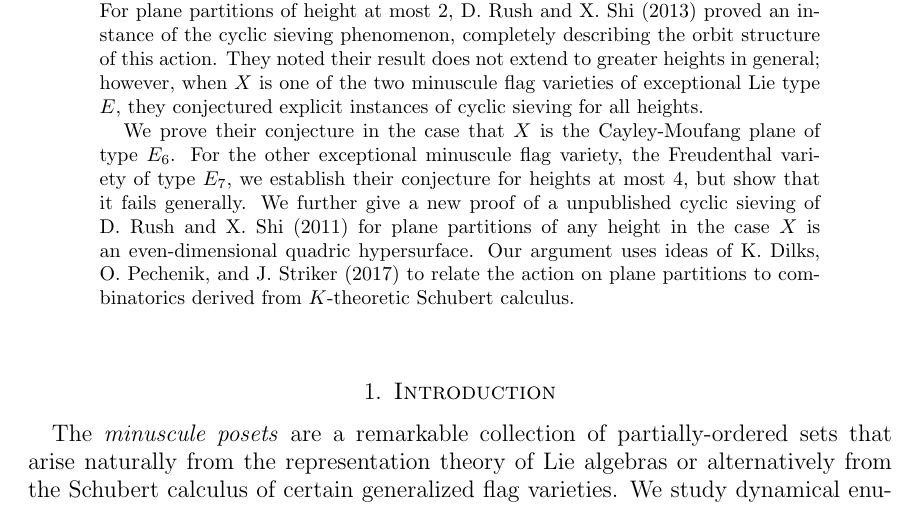
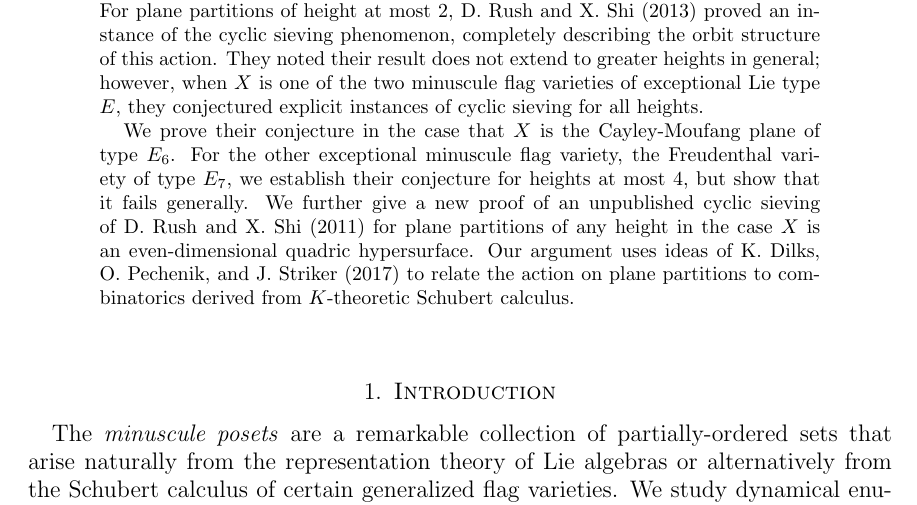
Before and after one commit to dogestoyevsky/ExceptionalPlanePartitions, a LaTeX paper (exceptionals4.tex): part of page 1 of 25, cut so that both start at the same text. Compiled offline with pdfLaTeX.

Commit message:
typo in abstract aaargh

```diff
--- a/exceptionals4.tex
+++ b/exceptionals4.tex
@@ -152,7 +152,7 @@
 For each minuscule flag variety $X$, there is a corresponding minuscule poset, describing its Schubert decomposition. We study an action on plane partitions over such posets, introduced by P.~Cameron and D.~Fon-der-Flaass (1995).
 For plane partitions of height at most $2$, D.~Rush and X.~Shi (2013) proved an instance of the cyclic sieving phenomenon, completely describing the orbit structure of this action. They noted their result does not extend to greater heights in general; however, when $X$ is one of the two minuscule flag varieties of exceptional Lie type $E$, they conjectured explicit instances of cyclic sieving for all heights.
 
-We prove their conjecture in the case that $X$ is the Cayley-Moufang plane of type $E_6$. For the other exceptional minuscule flag variety, the Freudenthal variety of type $E_7$, we establish their conjecture for heights at most $4$, but show that it fails generally. We further give a new proof of a unpublished cyclic sieving of D.~Rush and X.~Shi (2011) for plane partitions of any height in the case $X$ is an even-dimensional quadric hypersurface.
+We prove their conjecture in the case that $X$ is the Cayley-Moufang plane of type $E_6$. For the other exceptional minuscule flag variety, the Freudenthal variety of type $E_7$, we establish their conjecture for heights at most $4$, but show that it fails generally. We further give a new proof of an unpublished cyclic sieving of D.~Rush and X.~Shi (2011) for plane partitions of any height in the case $X$ is an even-dimensional quadric hypersurface.
 Our argument uses ideas of K.~Dilks, O.~Pechenik, and J.~Striker (2017) to relate the action on plane partitions to combinatorics derived from $K$-theoretic Schubert calculus.
 \end{abstract}
 
```
Also changed, not shown: exceptionals4.pdf, 2 other files.
